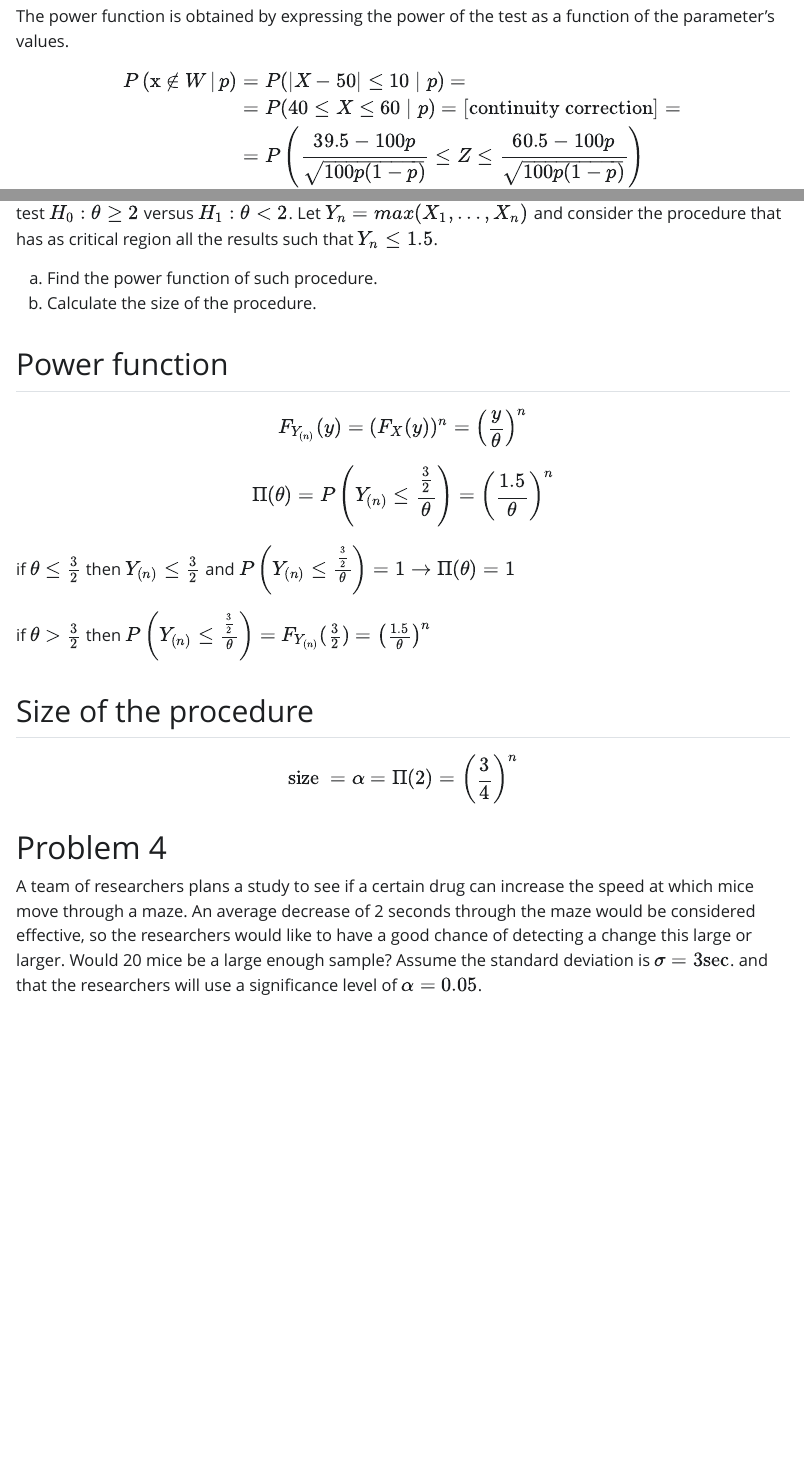
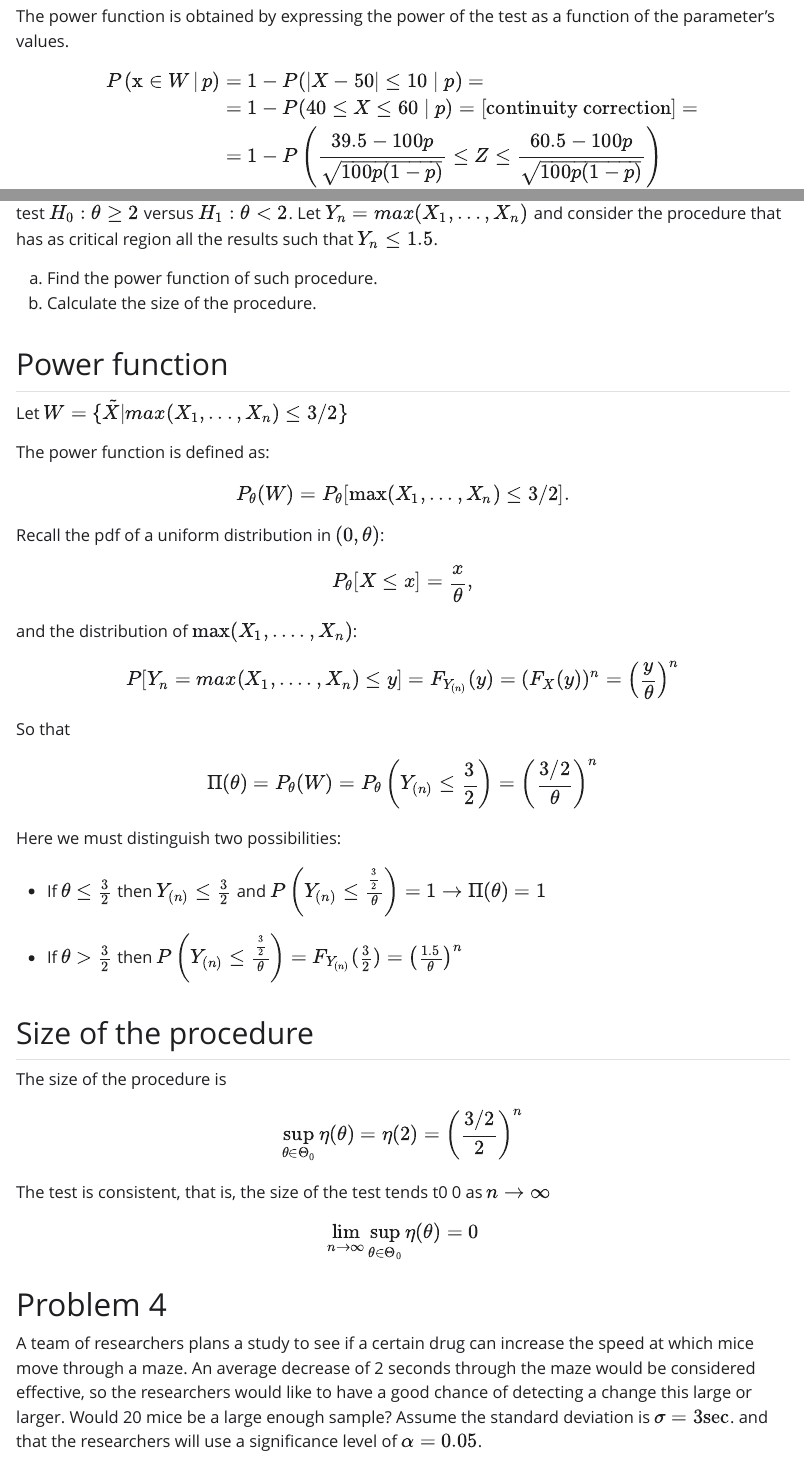
Before and after one commit to ASPteaching/ASI-Exercises, a Quarto document (ClassExercises-Unit_1.2-Solutions_using_R.qmd): the page in a window 1100 px wide, from 7180 px down, and a second part further down, joined at a grey line. The pictures show the output file ClassExercises-Unit_1.2-Solutions_using_R.html that the author committed with the source, opened offline; Quarto's library style sheets are replaced by a plain one without menus; long lines of code are wrapped.

Commit message:
Typos in problems 2 and 3 solved

```diff
--- a/ClassExercises-Unit_1.2-Solutions_using_R.qmd
+++ b/ClassExercises-Unit_1.2-Solutions_using_R.qmd
@@ -289,10 +289,10 @@ The power function is obtained by expressing the power of the test as a function
 
 $$
 \begin{aligned}
-P\left(\mathbb{x}\notin W \,\vert \, p\right) & = P(|X-50| \leq 10 \mid p)=\\
-& = P( 40 \leq X \leq 60 \mid p) = [\text {continuity correction}] = \\
-& = P\left(\frac{39.5-100 p}{\sqrt{100 p(1-p)}} \leq Z \leq \frac{60.5-100 p}{\sqrt{100 p(1-p)}}\right) \\
-& =\left(\Phi\left(\frac{60.5-100 p}{\sqrt{100 p(1-p)}}\right)-\Phi\left(\frac{39.5-100 p}{\sqrt{100 p(1-p)}}\right)\right)
+P\left(\mathbb{x}\in W \,\vert \, p\right) & = 1- P(|X-50| \leq 10 \mid p)=\\
+& = 1- P( 40 \leq X \leq 60 \mid p) = [\text {continuity correction}] = \\
+& = 1-P\left(\frac{39.5-100 p}{\sqrt{100 p(1-p)}} \leq Z \leq \frac{60.5-100 p}{\sqrt{100 p(1-p)}}\right) \\
+& =1-\left(\Phi\left(\frac{60.5-100 p}{\sqrt{100 p(1-p)}}\right)-\Phi\left(\frac{39.5-100 p}{\sqrt{100 p(1-p)}}\right)\right)
 \end{aligned}
 $$
 
@@ -340,26 +340,42 @@ b) Calculate the size of the procedure.
 
 ## Power function
 
+Let $W = \{\tilde X | max (X_1, ...,X_n)\leq 3/2\}$
+
+The power function is defined as:
+$$P_\theta(W) = P_\theta[\max (X_1, ...,X_n)\leq 3/2].$$
+Recall the pdf of a uniform distribution in $(0,\theta)$:
 $$
-F_{Y_{(n)}}(y) = (F_X(y))^{n} = \left( \frac{y}{\theta} \right)^n
+P_\theta[X\leq x]=\frac x\theta,
+$$
+and the distribution of $\max(X_1,....,X_n)$:
+$$
+P[Y_n=max(X_1,....,X_n)\leq y]=F_{Y_{(n)}}(y) = (F_X(y))^{n} = \left( \frac{y}{\theta} \right)^n
+$$
+So that
+$$
+\Pi(\theta) = P_\theta(W)= P_\theta\left( Y_{(n)} \leq \frac{3}{2}\right)= \left(\frac{3/2}{\theta}\right)^n
 $$
 
-$$
-\Pi(\theta) = P\left( Y_{(n)} \leq \frac{\frac{3}{2}}{\theta}\right)= \left(\frac{1.5}{\theta}\right)^n
-$$
+Here we must distinguish two possibilities:
 
-
-if $\theta \leq \frac{3}{2}$ then $Y_{(n)} \leq  \frac{3}{2}$ and
+- If $\theta \leq \frac{3}{2}$ then $Y_{(n)} \leq  \frac{3}{2}$ and
 $P\left( Y_{(n)} \leq \frac{\frac{3}{2}}{\theta}\right) = 1 \rightarrow \Pi(\theta) = 1$
 
-if $\theta > \frac{3}{2}$ then $P\left( Y_{(n)} \leq \frac{\frac{3}{2}}{\theta}\right)= F_{Y_{(n)}}(\frac{3}{2}) =  \left(\frac{1.5}{\theta}\right)^n$
+- If $\theta > \frac{3}{2}$ then $P\left( Y_{(n)} \leq \frac{\frac{3}{2}}{\theta}\right)= F_{Y_{(n)}}(\frac{3}{2}) =  \left(\frac{1.5}{\theta}\right)^n$
 
 ## Size of the procedure
 
+The size of the procedure is
 $$
-\mbox{size } = \alpha = \Pi(2) = \left( \frac{3}{4} \right)^n
+\sup_{\theta \in \Theta_0} \eta(\theta) = \eta(2) = \left (\frac{3/2}2\right) ^n
 $$
 
+The test is consistent, that is, the size of the test tends t0 0 as $n \to \infty$
+
+$$
+\lim_{n\to \infty} \sup_{\theta \in \Theta_0} \eta(\theta) = 0
+$$
 
 \newpage
 
```
Also changed, not shown: ClassExercises-Unit_1.2-Solutions_using_R.html, ClassExercises-Unit_1.2-Solutions_using_R.pdf, README.html (added), README.md.
